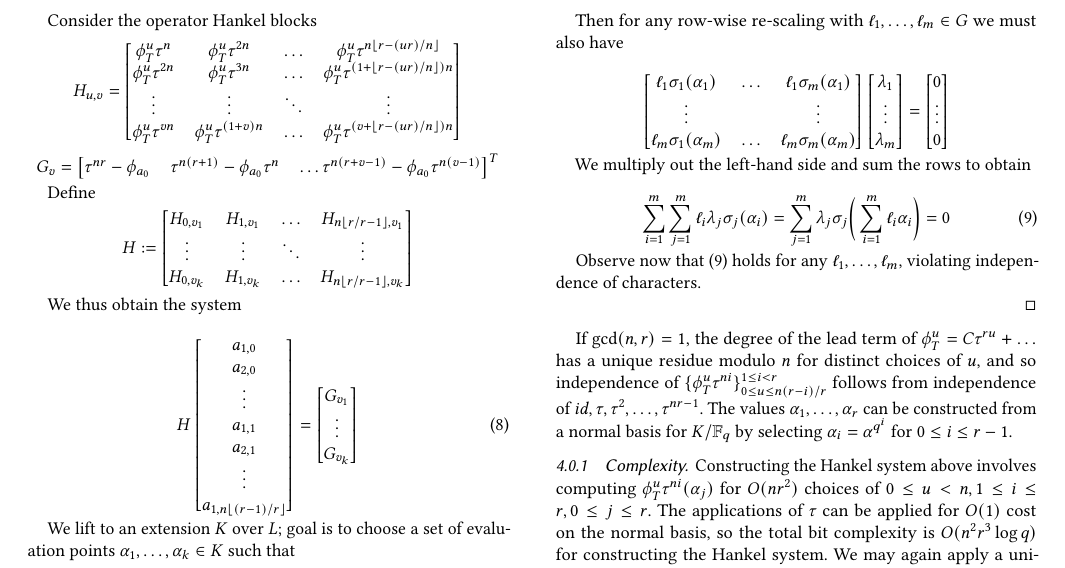
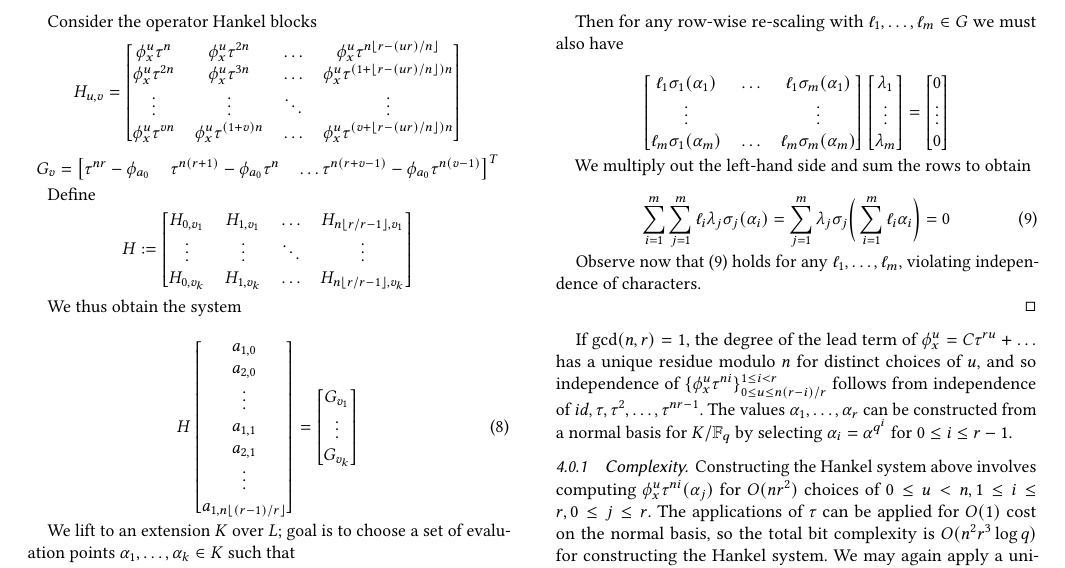
Before and after one commit to DocTrivial/Drinfeld-Higher-Rank-paper, a LaTeX paper (drinfeld_charpoly.tex): part of page 4 of 4, cut so that both start at the same text. Compiled offline with pdfLaTeX.

Commit message:
Updates from Overleaf

```diff
--- a/drinfeld_charpoly.tex
+++ b/drinfeld_charpoly.tex
@@ -409,8 +409,8 @@ Inspired by the Monte Carlo Algorithm given in $\cite{MuslehSchost}$, we can org
 Consider the operator Hankel blocks
 \begin{equation*}
 H_{u,v} = \begin{bmatrix}
-\phi_T^u\tau^{n} & \phi_T^u\tau^{2n} & \ldots & \phi_T^u\tau^{n\lfloor r - (ur)/n \rfloor} \\
-\phi_T^u\tau^{2n} & \phi_T^u\tau^{3n} & \ldots & \phi_T^u\tau^{(1 +\lfloor r - (ur)/n \rfloor)n} \\ \vdots & \vdots & \ddots & \vdots \\ \phi_T^u\tau^{vn} & \phi_T^u\tau^{(1+v)n} & \ldots & \phi_T^u\tau^{(v + \lfloor r - (ur)/n \rfloor) n}
+\phi_x^u\tau^{n} & \phi_x^u\tau^{2n} & \ldots & \phi_x^u\tau^{n\lfloor r - (ur)/n \rfloor} \\
+\phi_x^u\tau^{2n} & \phi_x^u\tau^{3n} & \ldots & \phi_x^u\tau^{(1 +\lfloor r - (ur)/n \rfloor)n} \\ \vdots & \vdots & \ddots & \vdots \\ \phi_x^u\tau^{vn} & \phi_x^u\tau^{(1+v)n} & \ldots & \phi_x^u\tau^{(v + \lfloor r - (ur)/n \rfloor) n}
 \end{bmatrix}
 \end{equation*}
 \begin{equation*}
@@ -499,9 +499,9 @@ Observe now that (\ref{violation}) holds for any $\ell_1, \ldots, \ell_m $, viol
 
 \end{proof}
 
-If $\gcd(n,r) = 1$, the degree of the lead term of $\phi_T^u = C\tau^{ru} + \ldots$ has a unique residue modulo $n$ for distinct choices of $u$, and so independence of $\{ \phi_T^{u}\tau^{ni} \}_{0 \leq u \leq n(r-i)/r }^{1 \leq i < r}$ follows from independence of $id, \tau, \tau^2, \ldots, \tau^{nr-1}$. The values $\alpha_1, \ldots, \alpha_r$ can be constructed from a normal basis for $K/\F_q$ by selecting $\alpha_i = \alpha^{q^i}$ for $0 \leq i \leq r - 1$.
+If $\gcd(n,r) = 1$, the degree of the lead term of $\phi_x^u = C\tau^{ru} + \ldots$ has a unique residue modulo $n$ for distinct choices of $u$, and so independence of $\{ \phi_x^{u}\tau^{ni} \}_{0 \leq u \leq n(r-i)/r }^{1 \leq i < r}$ follows from independence of $id, \tau, \tau^2, \ldots, \tau^{nr-1}$. The values $\alpha_1, \ldots, \alpha_r$ can be constructed from a normal basis for $K/\F_q$ by selecting $\alpha_i = \alpha^{q^i}$ for $0 \leq i \leq r - 1$.
 
-\subsubsection{Complexity.} Constructing the Hankel system above involves computing $\phi_T^{u}\tau^{ni}(\alpha_j)$ for $O(nr^2)$ choices of $0 \leq u < n, 1 \leq i \leq r, 0 \leq j \leq r$. The applications of $\tau$ can be applied for $O(1)$ cost on the normal basis, so the total bit complexity is $O(n^2r^3\log q)$ for constructing the Hankel system. We may again apply a uniformly selected linear projection $\ell: K \to \F_q$ at an additional cost of $O(n^2r^3\log q)$. Constructing the normal basis and solving the resulting $nr \times nr$ Hankel system consisting of $n$ block columns and $r$ block rows can be done in at most $O(n^2r^2\log q)$
+\subsubsection{Complexity.} Constructing the Hankel system above involves computing $\phi_x^{u}\tau^{ni}(\alpha_j)$ for $O(nr^2)$ choices of $0 \leq u < n, 1 \leq i \leq r, 0 \leq j \leq r$. The applications of $\tau$ can be applied for $O(1)$ cost on the normal basis, so the total bit complexity is $O(n^2r^3\log q)$ for constructing the Hankel system. We may again apply a uniformly selected linear projection $\ell: K \to \F_q$ at an additional cost of $O(n^2r^3\log q)$. Constructing the normal basis and solving the resulting $nr \times nr$ Hankel system consisting of $n$ block columns and $r$ block rows can be done in at most $O(n^2r^2\log q)$
 
 
 
```
Also changed, not shown: drinfeld_charpoly.tex (6 more changed lines).
